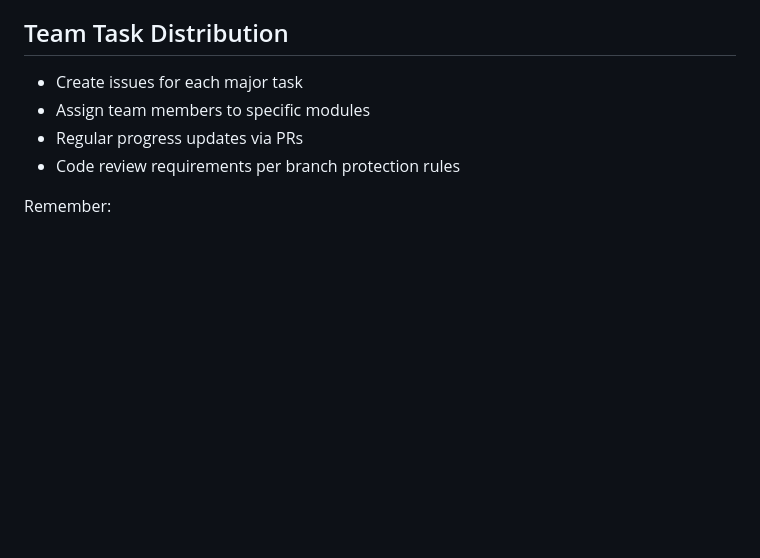
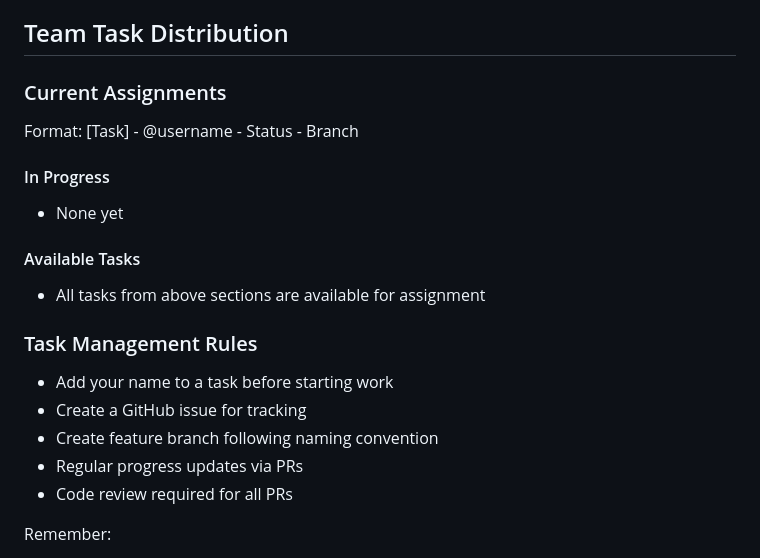
Before and after one commit to MarSonyTM/ft_transcendence, a Markdown page: TODO.md, the part around the change. GitHub-like rendering; blank space fills up the shorter version.

Commit message:
docs: add CONTRIBUTING.md and update TODO.md with team workflow guidelines

```diff
--- a/TODO.md
+++ b/TODO.md
@@ -102,10 +102,22 @@
 5. Test thoroughly on Firefox
 
 ## Team Task Distribution
-- Create issues for each major task
-- Assign team members to specific modules
+
+### Current Assignments
+Format: [Task] - @username - Status - Branch
+
+#### In Progress
+- None yet
+
+#### Available Tasks
+- All tasks from above sections are available for assignment
+
+### Task Management Rules
+- Add your name to a task before starting work
+- Create a GitHub issue for tracking
+- Create feature branch following naming convention
 - Regular progress updates via PRs
-- Code review requirements per branch protection rules
+- Code review required for all PRs
 
 Remember:
 - Mandatory part must be perfect before bonus evaluation
```
Also changed, not shown: CONTRIBUTING.md (added, +53 -0 lines).
